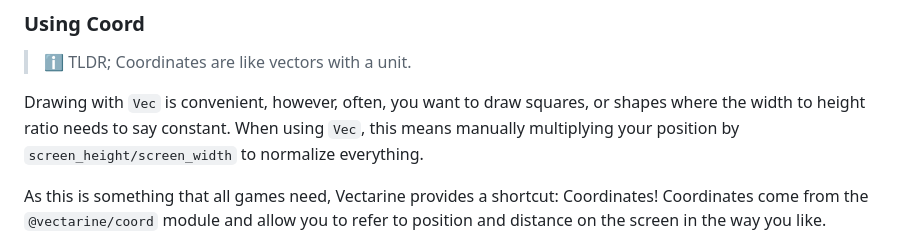
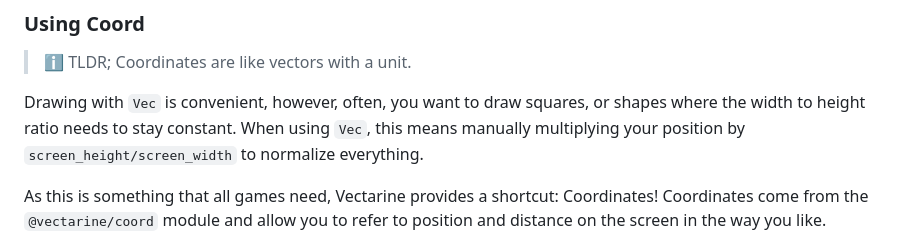
Before and after one commit to vanyle/vectarine, a Markdown page: docs/user-manual.md, the part around the change. Drawn GitHub-style.

Commit message:
:memo: typo

```diff
--- a/docs/user-manual.md
+++ b/docs/user-manual.md
@@ -115,7 +115,7 @@ end
 
 > ℹ️ TLDR; Coordinates are like vectors with a unit.
 
-Drawing with `Vec` is convenient, however, often, you want to draw squares, or shapes where the width to height ratio needs to say constant.
+Drawing with `Vec` is convenient, however, often, you want to draw squares, or shapes where the width to height ratio needs to stay constant.
 When using `Vec`, this means manually multiplying your position by `screen_height/screen_width` to normalize everything.
 
 As this is something that all games need, Vectarine provides a shortcut: Coordinates!
```
